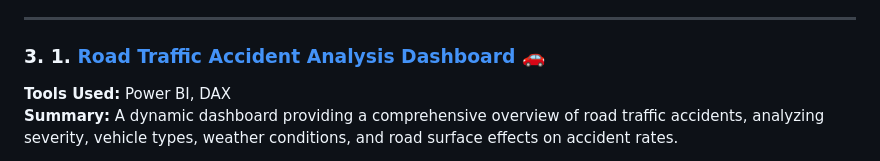
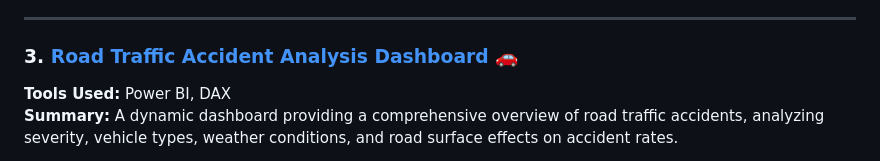
Before and after one commit to Bitopama/Bitopama, a Markdown page: README.md, the part around the change. GitHub-like rendering.

```diff
--- a/README.md
+++ b/README.md
@@ -41,7 +41,7 @@ I'm an aspiring Data Analyst pursuing a **Bachelor of Engineering in Chemical En
 
 ---
 
-### 3. 1. [Road Traffic Accident Analysis Dashboard](https://github.com/Bitopama/Portfolio-Projects) 🚗
+### 3. [Road Traffic Accident Analysis Dashboard](https://github.com/Bitopama/Portfolio-Projects) 🚗
 **Tools Used:** Power BI, DAX
 **Summary:** A dynamic dashboard providing a comprehensive overview of road traffic accidents, analyzing severity, vehicle types, weather conditions, and road surface effects on accident rates.
 
```
